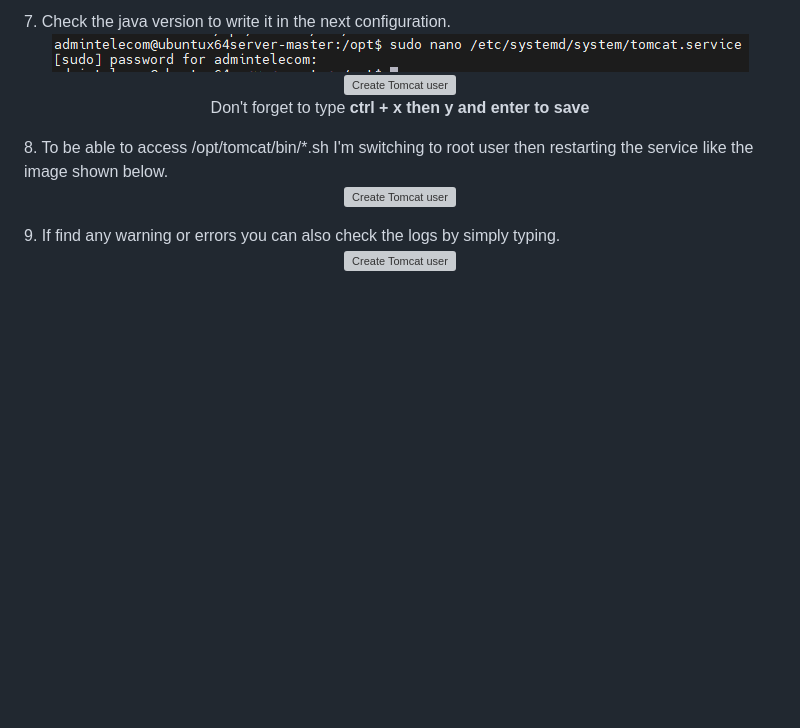
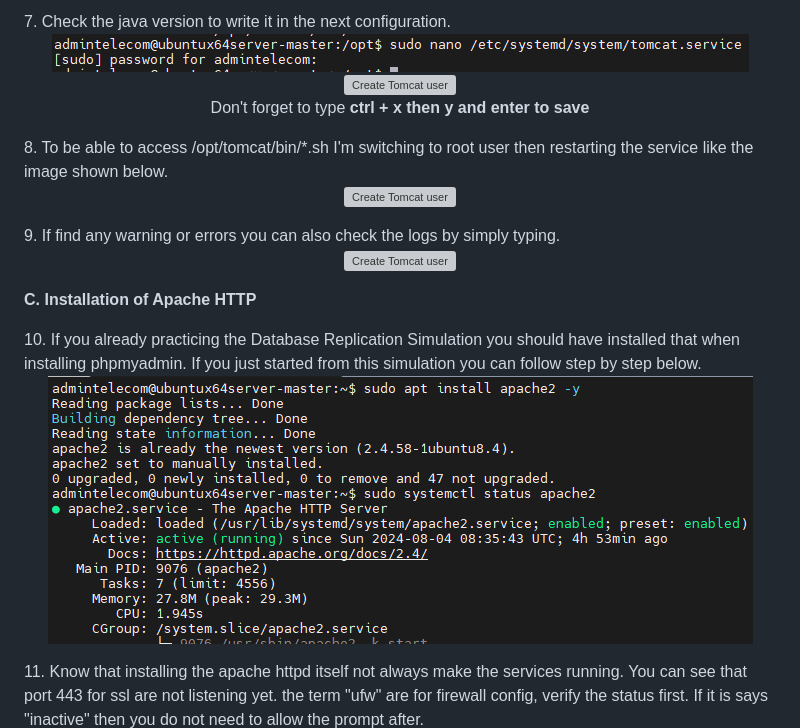
Before and after one commit to setiyadi-ben/Linux-Engineer-Applied-Practice, a Markdown page: Java-Webapps-Simulation/Installing-ApacheTomcat_and_ApacheHTTP.md, the part around one of its changes. Rendered like a GitHub page; pictures changed too: image-files/install-apache2-1.png (added); blank space fills up the shorter version; grey boxes are pictures that could not be loaded.

Commit message:
installing apace httpd2 - unfinished

```diff
--- a/Java-Webapps-Simulation/Installing-ApacheTomcat_and_ApacheHTTP.md
+++ b/Java-Webapps-Simulation/Installing-ApacheTomcat_and_ApacheHTTP.md
@@ -89,3 +89,17 @@
 ![Create Tomcat user](/image-files/apache-debug.png)
 </center>
 </left>
+
+<b>C. Installation of Apache HTTP </b>
+
+<left>
+10. If you already practicing the Database Replication Simulation you should have installed that when installing phpmyadmin. If you just started from this simulation you can follow step by step below.
+<center>
+
+![apache2 http](/image-files/install-apache2-1.png)
+</center></left>
+
+<left>
+11. Know that installing the apache httpd itself not always make the services running. You can see that port 443 for ssl are not listening yet. the term "ufw" are for firewall config, verify the status first. If it is says "inactive" then you do not need to allow the prompt after.
+<center>
+
```
Also changed, not shown: other parts of Java-Webapps-Simulation/Installing-ApacheTomcat_and_ApacheHTTP.md (+58 -0 lines), Java-Webapps-Simulation/terminal-commands.md (+10 -1 lines), image-files/install-apache2-2.png (added).
